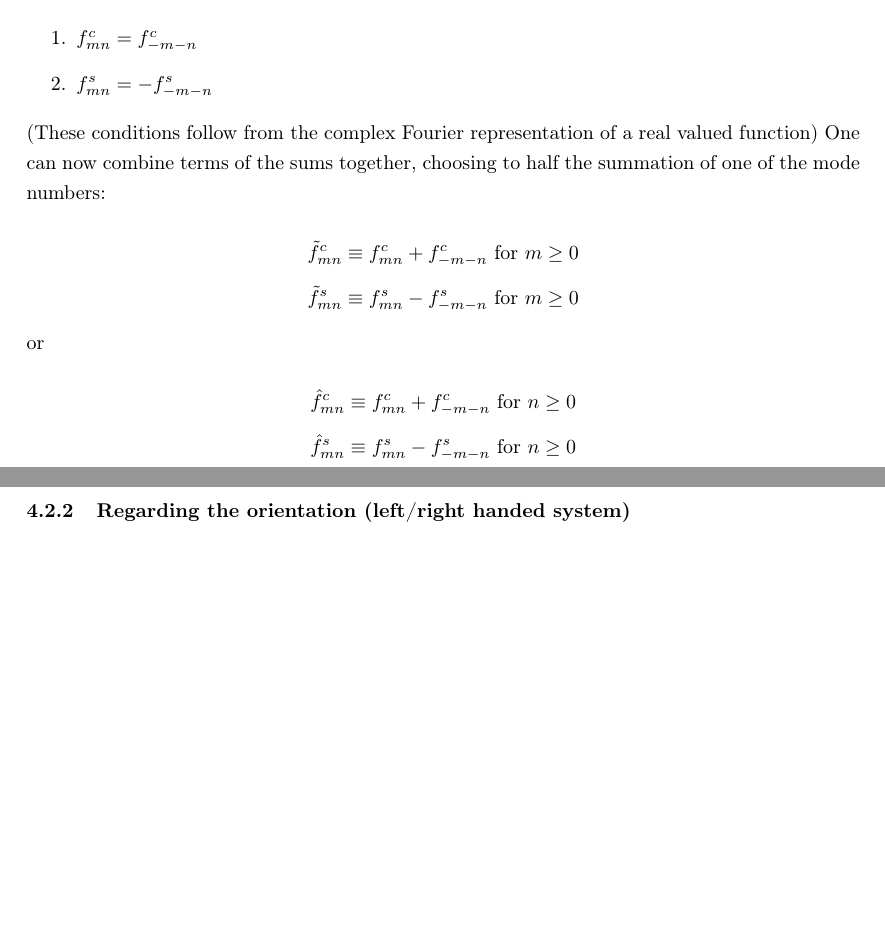
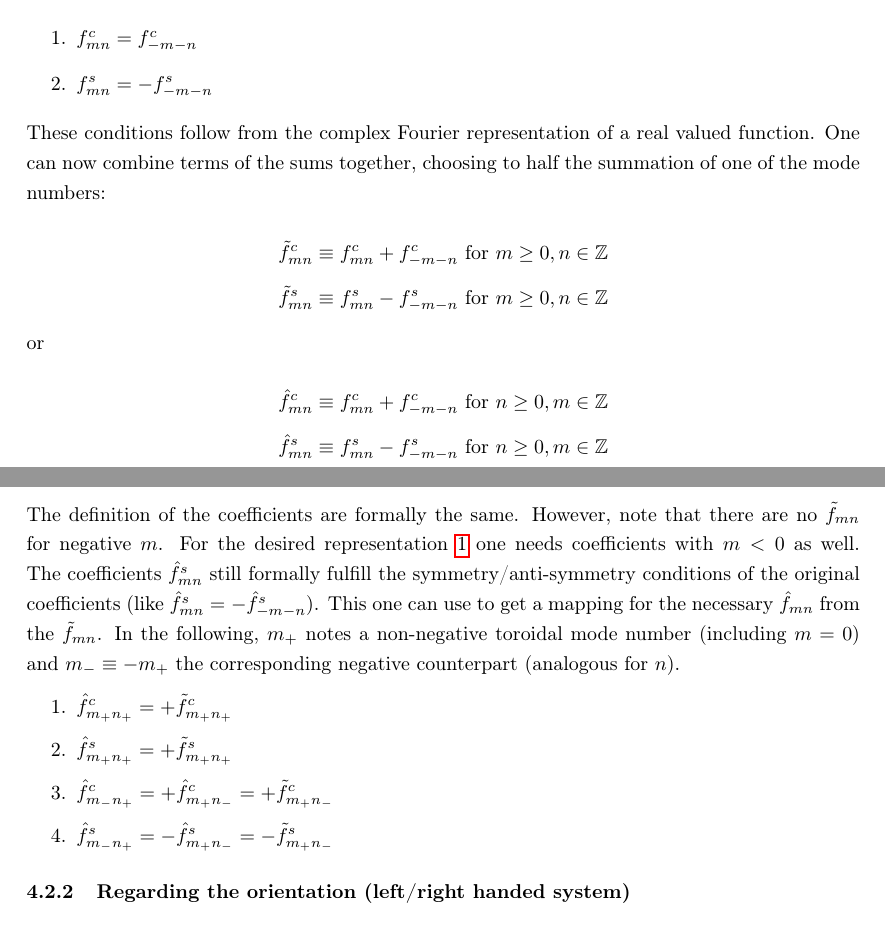
Before and after one commit to itpplasma/NEO-2, a LaTeX document (DOC/ExtraDocuments/neo-2-ql-demo_runs.tex): two parts of pages 9 and 10 of 14, joined at a grey line, cut so that both start at the same text, the shorter picture padded with empty space. Compiled offline with pdfLaTeX.

Commit message:
updated documentation QL

```diff
--- a/DOC/ExtraDocuments/neo-2-ql-demo_runs.tex
+++ b/DOC/ExtraDocuments/neo-2-ql-demo_runs.tex
@@ -579,24 +579,35 @@ The coefficients fulfill the following conditions:
 	\item $f^s_{mn} = -f^s_{-m-n}$
 \end{enumerate}
 
-(These conditions follow from the complex Fourier representation of a real valued function)
+These conditions follow from the complex Fourier representation of a real valued function.
 One can now combine terms of the sums together, choosing to half the summation of one of the mode numbers:
 
 \begin{equation*}
-	\tilde{f}^c_{mn} \equiv f^c_{mn} + f^c_{-m-n} \text{ for } m \geq 0
+	\tilde{f}^c_{mn} \equiv f^c_{mn} + f^c_{-m-n} \text{ for } m \geq 0 , n \in \mathbb{Z}
 \end{equation*}
 \begin{equation*}
-	\tilde{f}^s_{mn} \equiv f^s_{mn} - f^s_{-m-n} \text{ for } m \geq 0
+	\tilde{f}^s_{mn} \equiv f^s_{mn} - f^s_{-m-n} \text{ for } m \geq 0 , n \in \mathbb{Z}
 \end{equation*}
 
 or
 
 \begin{equation*}
-	\hat{f}^c_{mn} \equiv f^c_{mn} + f^c_{-m-n} \text{ for } n \geq 0
+	\hat{f}^c_{mn} \equiv f^c_{mn} + f^c_{-m-n} \text{ for } n \geq 0 , m \in \mathbb{Z}
 \end{equation*}
 \begin{equation*}
-	\hat{f}^s_{mn} \equiv f^s_{mn} - f^s_{-m-n} \text{ for } n \geq 0
+	\hat{f}^s_{mn} \equiv f^s_{mn} - f^s_{-m-n} \text{ for } n \geq 0 , m \in \mathbb{Z}
 \end{equation*}
+
+The definition of the coefficients are formally the same. However, note that there are no $\tilde{f}_{mn}$ for negative $m$. For the desired representation~\ref{eqFourierNhalfside} one needs coefficients with $m<0$ as well. The coefficients $\hat{f}^s_{mn}$ still formally fulfill the symmetry/anti-symmetry conditions of the original coefficients (like $\hat{f}^s_{mn} = -\hat{f}^s_{-m-n}$). This one can use to get a mapping for the necessary $\hat{f}_{mn}$ from the $\tilde{f}_{mn}$. In the following, $m_+$ notes a non-negative toroidal mode number (including $m=0$) and $m_- \equiv -m_+$ the corresponding negative counterpart (analogous for $n$).
+
+\begin{enumerate}
+	\item $\hat{f}^c_{m_+n_+} = +\tilde{f}^c_{m_+n_+}$
+	\item $\hat{f}^s_{m_+n_+} = +\tilde{f}^s_{m_+n_+}$
+	\item $\hat{f}^c_{m_-n_+} = +\hat{f}^c_{m_+n_-} = +\tilde{f}^c_{m_+n_-}$
+	\item $\hat{f}^s_{m_-n_+} = -\hat{f}^s_{m_+n_-} = -\tilde{f}^s_{m_+n_-}$
+\end{enumerate}
+
+
 
 \subsubsection{Regarding the orientation (left/right handed system)}
 A Boozer file contains the necessary coefficients to perform the transformation
```
